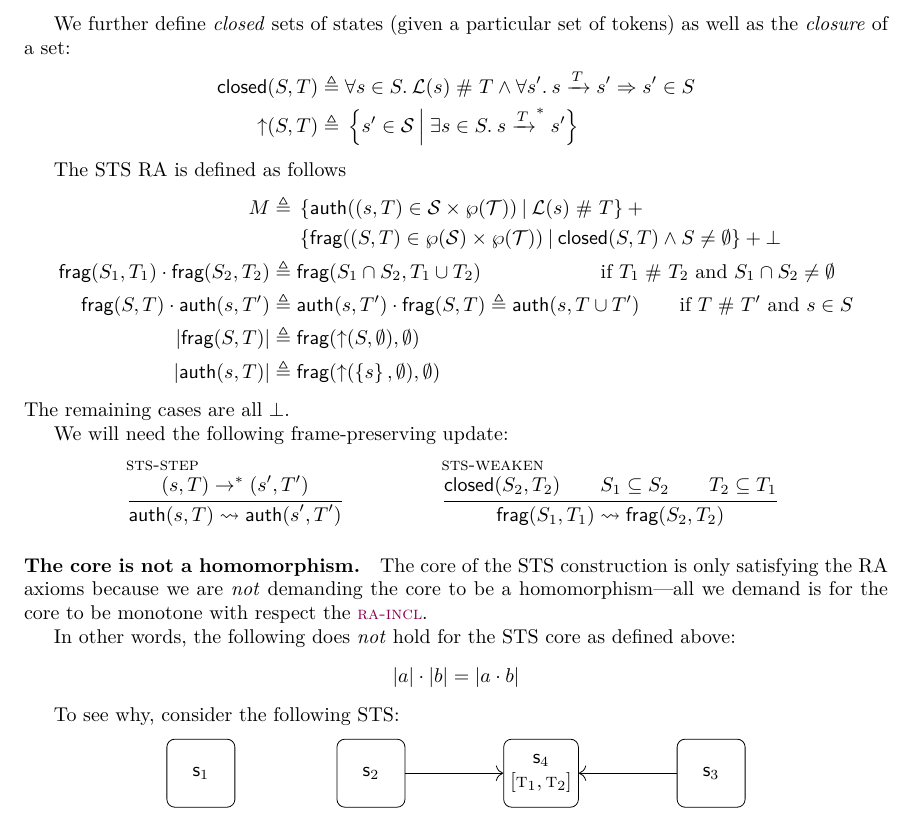
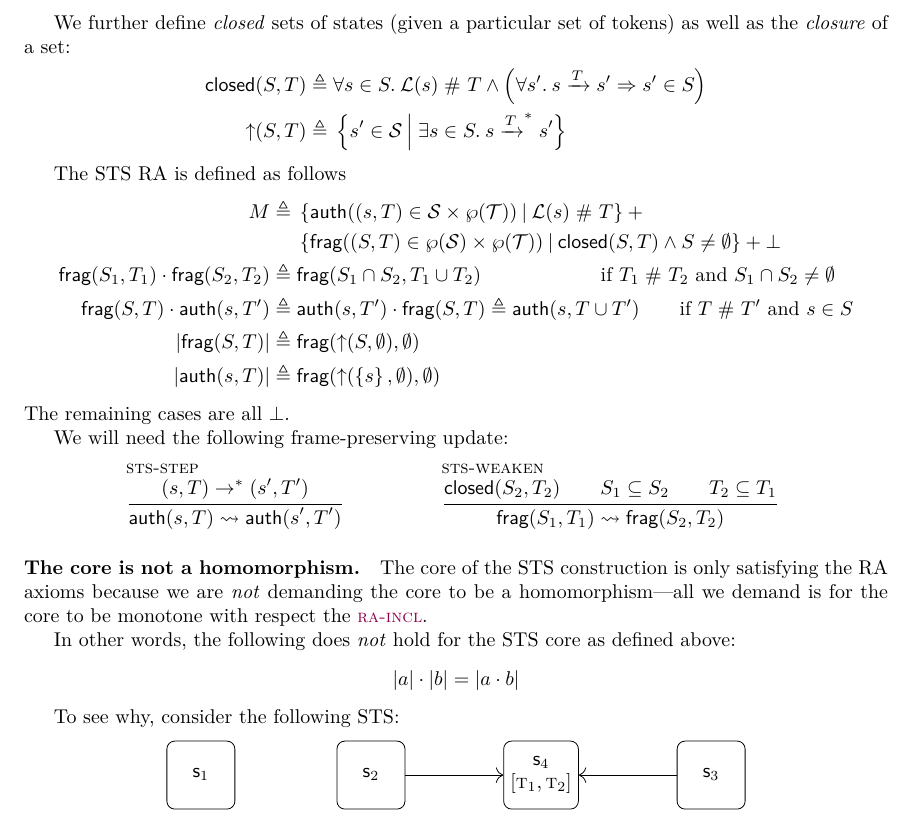
Before and after one commit to izgzhen/iris-coq, a LaTeX document (docs/iris.tex, which reads docs/constructions.tex): part of page 9 of 24, cut so that both start at the same text. Compiled offline with pdfLaTeX.

Commit message:
add some redundant parens

```diff
--- a/docs/constructions.tex
+++ b/docs/constructions.tex
@@ -386,7 +386,7 @@ We first lift the transition relation to $\STSS \times \wp(\STST)$ (implementing
 
 We further define \emph{closed} sets of states (given a particular set of tokens) as well as the \emph{closure} of a set:
 \begin{align*}
-\STSclsd(S, T) \eqdef{}& \All s \in S. \STSL(s) \disj T \land \All s'. s \stsfstep{T} s' \Ra s' \in S \\
+\STSclsd(S, T) \eqdef{}& \All s \in S. \STSL(s) \disj T \land \left(\All s'. s \stsfstep{T} s' \Ra s' \in S\right) \\
 \upclose(S, T) \eqdef{}& \setComp{ s' \in \STSS}{\Exists s \in S. s \stsftrans{T} s' }
 \end{align*}
 
```
